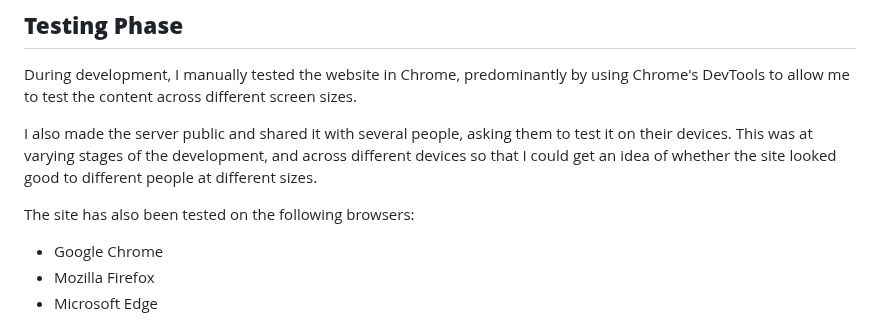
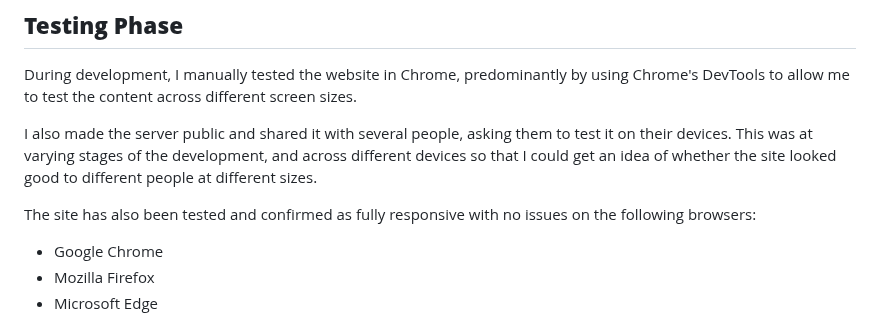
Before and after one commit to emmacadavra/ci-portfolio1-spc, a Markdown page: README.md, the part around the change. Rendered like a GitHub page.

Commit message:
amend testing README content

```diff
--- a/README.md
+++ b/README.md
@@ -168,7 +168,7 @@ During development, I manually tested the website in Chrome, predominantly by us
 
 I also made the server public and shared it with several people, asking them to test it on their devices. This was at varying stages of the development, and across different devices so that I could get an idea of whether the site looked good to different people at different sizes.
 
-The site has also been tested on the following browsers:
+The site has also been tested and confirmed as fully responsive with no issues on the following browsers:
 * Google Chrome
 * Mozilla Firefox
 * Microsoft Edge
```
